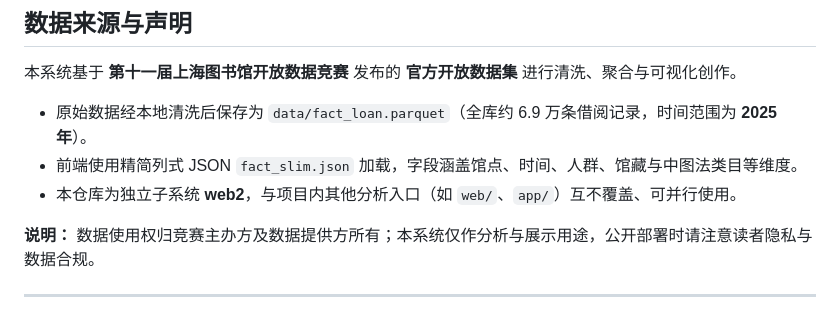
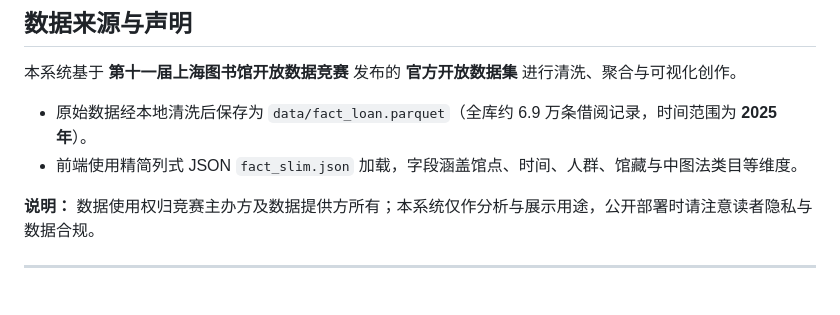
Before and after one commit to newstar2025/Borrowing_analysis.github.io, a Markdown page: README.md, the part around the change. Drawn GitHub-style.

```diff
--- a/README.md
+++ b/README.md
@@ -10,7 +10,7 @@
 
 - 原始数据经本地清洗后保存为 `data/fact_loan.parquet`（全库约 6.9 万条借阅记录，时间范围为 **2025 年**）。
 - 前端使用精简列式 JSON `fact_slim.json` 加载，字段涵盖馆点、时间、人群、馆藏与中图法类目等维度。
-- 本仓库为独立子系统 **web2**，与项目内其他分析入口（如 `web/`、`app/`）互不覆盖、可并行使用。
+
 
 **说明：** 数据使用权归竞赛主办方及数据提供方所有；本系统仅作分析与展示用途，公开部署时请注意读者隐私与数据合规。
 
```
